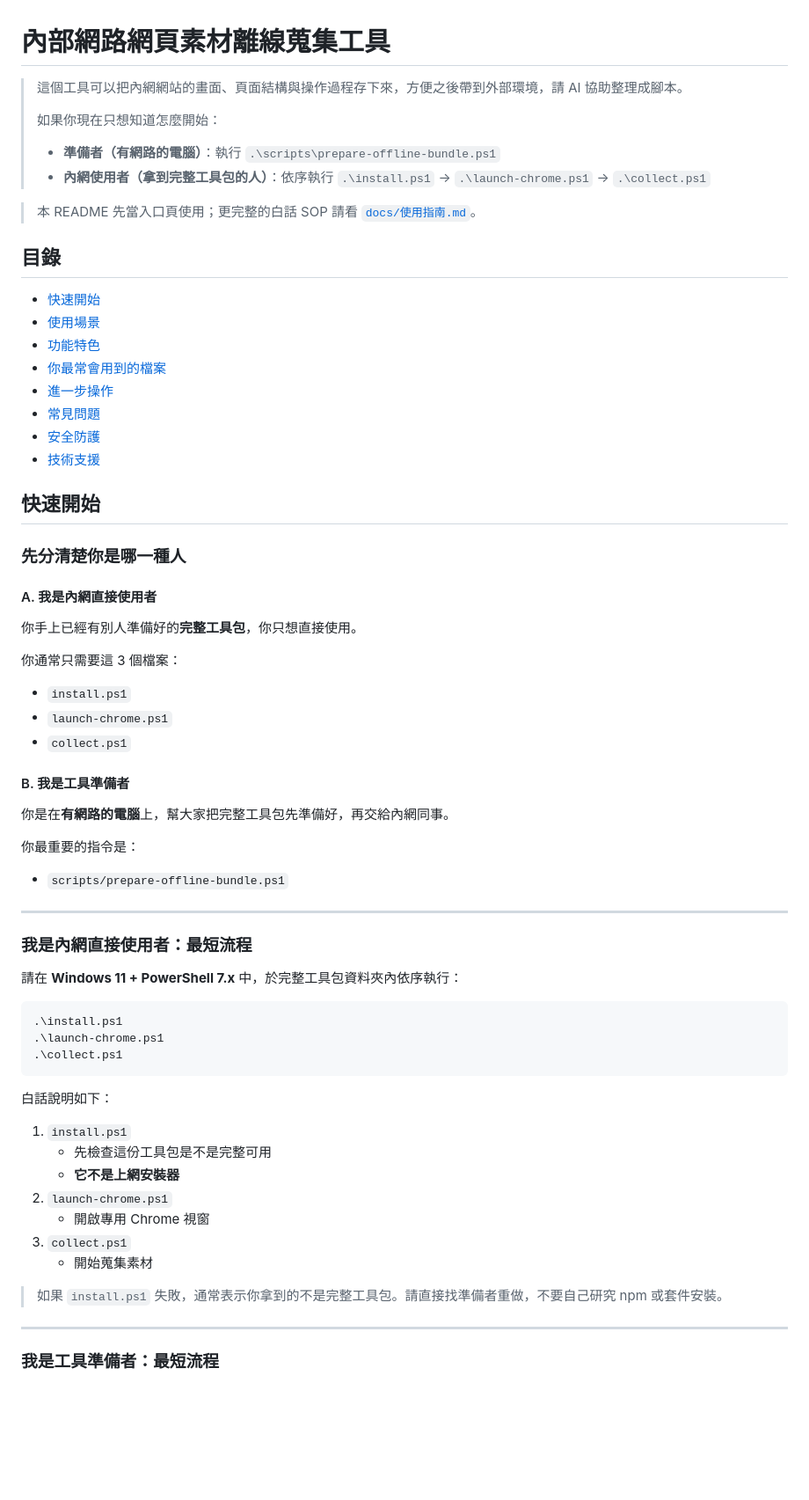
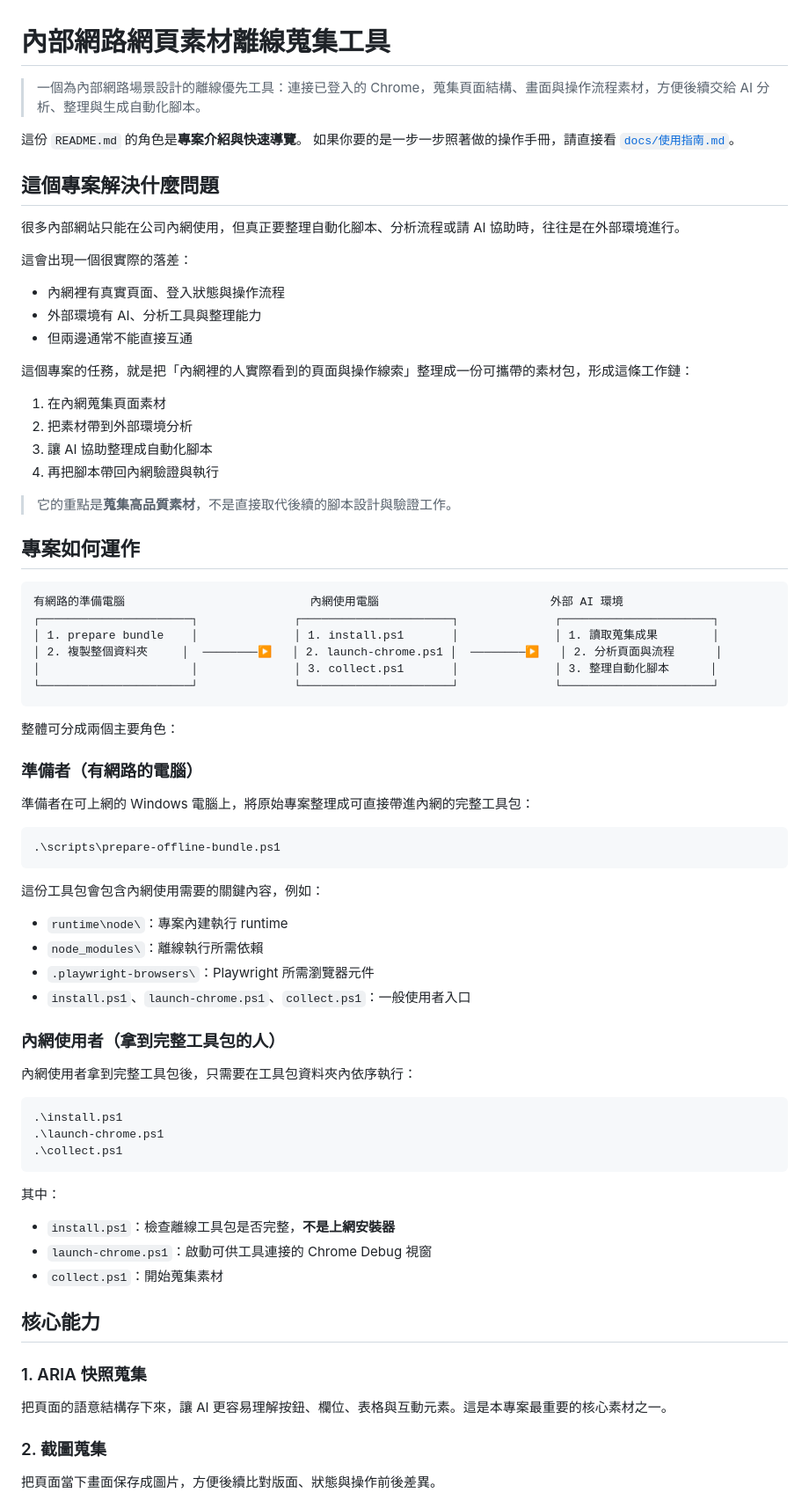
Before and after one commit to s9008129/automation, a Markdown page: README.md, the part around one of its changes. Shown at 88% size. Rendered like a GitHub page; blank space fills up the shorter version.

````diff
--- a/README.md
+++ b/README.md
@@ -1,50 +1,60 @@
 # 內部網路網頁素材離線蒐集工具
 
-> 這個工具可以把內網網站的畫面、頁面結構與操作過程存下來，方便之後帶到外部環境，請 AI 協助整理成腳本。
->
-> 如果你現在只想知道怎麼開始：
->
-> - **準備者（有網路的電腦）**：執行 `.\scripts\prepare-offline-bundle.ps1`
-> - **內網使用者（拿到完整工具包的人）**：依序執行 `.\install.ps1` → `.\launch-chrome.ps1` → `.\collect.ps1`
+> 一個為內部網路場景設計的離線優先工具：連接已登入的 Chrome，蒐集頁面結構、畫面與操作流程素材，方便後續交給 AI 分析、整理與生成自動化腳本。
 
-> 本 README 先當入口頁使用；更完整的白話 SOP 請看 [`docs/使用指南.md`](docs/使用指南.md)。
+這份 `README.md` 的角色是**專案介紹與快速導覽**。
+如果你要的是一步一步照著做的操作手冊，請直接看 [`docs/使用指南.md`](docs/使用指南.md)。
 
-## 目錄
+## 這個專案解決什麼問題
 
-- [快速開始](#快速開始)
-- [使用場景](#使用場景)
-- [功能特色](#功能特色)
-- [你最常會用到的檔案](#你最常會用到的檔案)
-- [進一步操作](#進一步操作)
-- [常見問題](#常見問題)
-- [安全防護](#安全防護)
-- [技術支援](#技術支援)
+很多內部網站只能在公司內網使用，但真正要整理自動化腳本、分析流程或請 AI 協助時，往往是在外部環境進行。
 
-## 快速開始
+這會出現一個很實際的落差：
 
-### 先分清楚你是哪一種人
+- 內網裡有真實頁面、登入狀態與操作流程
+- 外部環境有 AI、分析工具與整理能力
+- 但兩邊通常不能直接互通
 
-#### A. 我是內網直接使用者
-你手上已經有別人準備好的**完整工具包**，你只想直接使用。
+這個專案的任務，就是把「內網裡的人實際看到的頁面與操作線索」整理成一份可攜帶的素材包，形成這條工作鏈：
 
-你通常只需要這 3 個檔案：
+1. 在內網蒐集頁面素材
+2. 把素材帶到外部環境分析
+3. 讓 AI 協助整理成自動化腳本
+4. 再把腳本帶回內網驗證與執行
 
-- `install.ps1`
-- `launch-chrome.ps1`
-- `collect.ps1`
+> 它的重點是**蒐集高品質素材**，不是直接取代後續的腳本設計與驗證工作。
 
-#### B. 我是工具準備者
-你是在**有網路的電腦**上，幫大家把完整工具包先準備好，再交給內網同事。
+## 專案如何運作
 
-你最重要的指令是：
+```text
+有網路的準備電腦                           內網使用電腦                         外部 AI 環境
+┌──────────────────────┐              ┌──────────────────────┐              ┌──────────────────────┐
+│ 1. prepare bundle    │              │ 1. install.ps1       │              │ 1. 讀取蒐集成果        │
+│ 2. 複製整個資料夾     │  ────────▶   │ 2. launch-chrome.ps1 │  ────────▶   │ 2. 分析頁面與流程      │
+│                      │              │ 3. collect.ps1       │              │ 3. 整理自動化腳本      │
+└──────────────────────┘              └──────────────────────┘              └──────────────────────┘
+```
 
-- `scripts/prepare-offline-bundle.ps1`
+整體可分成兩個主要角色：
 
----
+### 準備者（有網路的電腦）
 
-### 我是內網直接使用者：最短流程
+準備者在可上網的 Windows 電腦上，將原始專案整理成可直接帶進內網的完整工具包：
 
-請在 **Windows 11 + PowerShell 7.x** 中，於完整工具包資料夾內依序執行：
+```powershell
+.\scripts\prepare-offline-bundle.ps1
+```
+
+這份工具包會包含內網使用需要的關鍵內容，例如：
+
+- `runtime\node\`：專案內建執行 runtime
+- `node_modules\`：離線執行所需依賴
+- `.playwright-browsers\`：Playwright 所需瀏覽器元件
+- `install.ps1`、`launch-chrome.ps1`、`collect.ps1`：一般使用者入口
+
+### 內網使用者（拿到完整工具包的人）
+
+內網使用者拿到完整工具包後，只需要在工具包資料夾內依序執行：
 
 ```powershell
 .\install.ps1
@@ -52,19 +62,17 @@
 .\collect.ps1
 ```
 
-白話說明如下：
+其中：
 
-1. `install.ps1`
-   - 先檢查這份工具包是不是完整可用
-   - **它不是上網安裝器**
-2. `launch-chrome.ps1`
-   - 開啟專用 Chrome 視窗
-3. `collect.ps1`
-   - 開始蒐集素材
+- `install.ps1`：檢查離線工具包是否完整，**不是上網安裝器**
+- `launch-chrome.ps1`：啟動可供工具連接的 Chrome Debug 視窗
+- `collect.ps1`：開始蒐集素材
 
-> 如果 `install.ps1` 失敗，通常表示你拿到的不是完整工具包。請直接找準備者重做，不要自己研究 npm 或套件安裝。
+## 核心能力
 
----
+### 1. ARIA 快照蒐集
+把頁面的語意結構存下來，讓 AI 更容易理解按鈕、欄位、表格與互動元素。這是本專案最重要的核心素材之一。
 
-### 我是工具準備者：最短流程
+### 2. 截圖蒐集
+把頁面當下畫面保存成圖片，方便後續比對版面、狀態與操作前後差異。
 
````
Also changed, not shown: other parts of README.md (+91 -124 lines).
